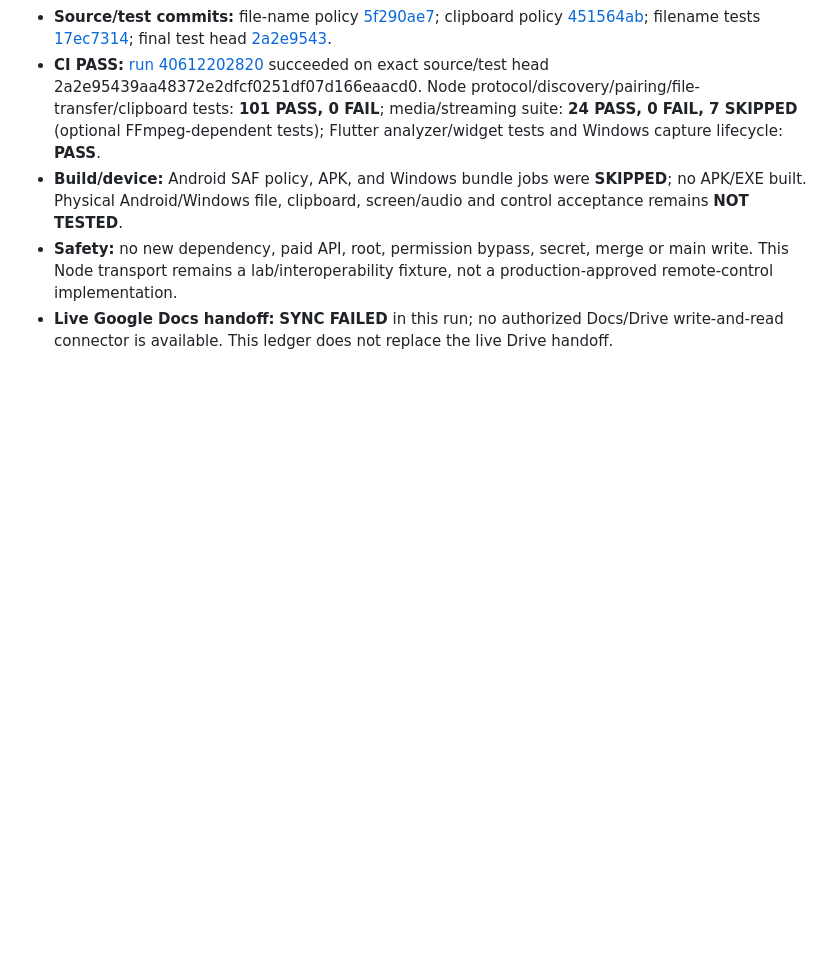
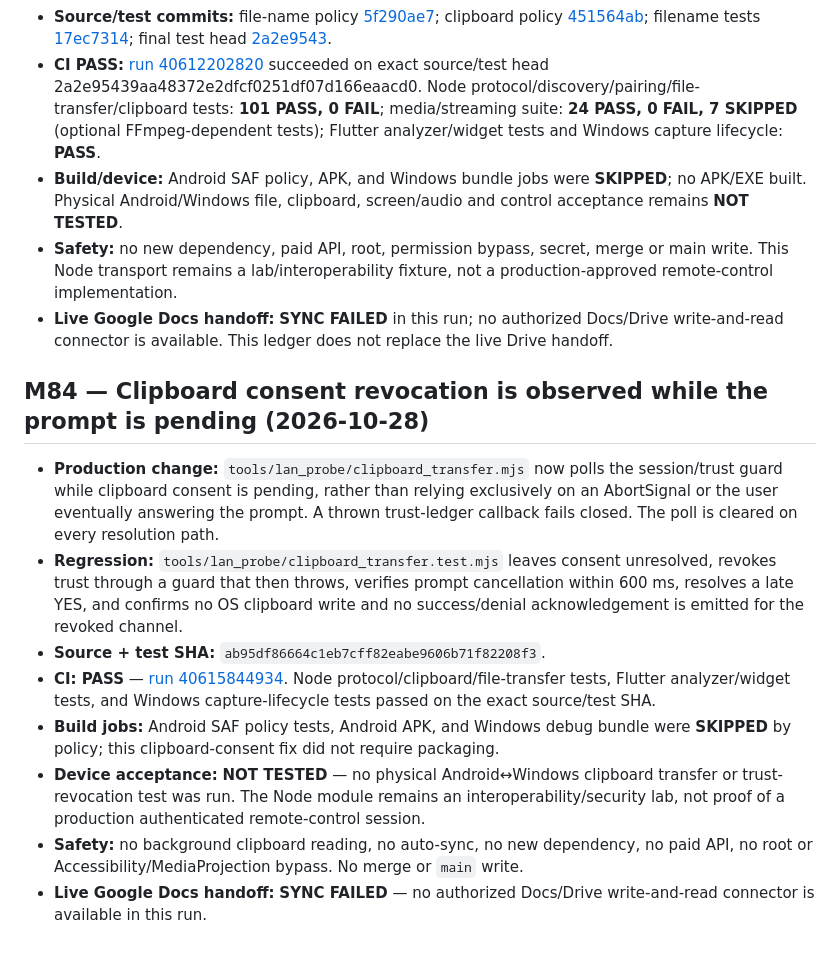
Before and after one commit to amroalhamedi2022-hue/Remote-Control, a Markdown page: docs/AUTONOMOUS_ACCEPTANCE.md, the part around the change. GitHub-like rendering; blank space fills up the shorter version.

Commit message:
docs(remote): record M84 clipboard consent revocation acceptance

```diff
--- a/docs/AUTONOMOUS_ACCEPTANCE.md
+++ b/docs/AUTONOMOUS_ACCEPTANCE.md
@@ -561,3 +561,14 @@ No merge, no `main` changes, no new dependency, and no paid API.
 - **Build/device:** Android SAF policy, APK, and Windows bundle jobs were **SKIPPED**; no APK/EXE built. Physical Android/Windows file, clipboard, screen/audio and control acceptance remains **NOT TESTED**.
 - **Safety:** no new dependency, paid API, root, permission bypass, secret, merge or main write. This Node transport remains a lab/interoperability fixture, not a production-approved remote-control implementation.
 - **Live Google Docs handoff:** **SYNC FAILED** in this run; no authorized Docs/Drive write-and-read connector is available. This ledger does not replace the live Drive handoff.
+
+## M84 — Clipboard consent revocation is observed while the prompt is pending (2026-10-28)
+
+- **Production change:** `tools/lan_probe/clipboard_transfer.mjs` now polls the session/trust guard while clipboard consent is pending, rather than relying exclusively on an AbortSignal or the user eventually answering the prompt. A thrown trust-ledger callback fails closed. The poll is cleared on every resolution path.
+- **Regression:** `tools/lan_probe/clipboard_transfer.test.mjs` leaves consent unresolved, revokes trust through a guard that then throws, verifies prompt cancellation within 600 ms, resolves a late YES, and confirms no OS clipboard write and no success/denial acknowledgement is emitted for the revoked channel.
+- **Source + test SHA:** `ab95df86664c1eb7cff82eabe9606b71f82208f3`.
+- **CI: PASS** — [run 40615844934](https://github.com/amroalhamedi2022-hue/Remote-Control/actions/runs/40615844934). Node protocol/clipboard/file-transfer tests, Flutter analyzer/widget tests, and Windows capture-lifecycle tests passed on the exact source/test SHA.
+- **Build jobs:** Android SAF policy tests, Android APK, and Windows debug bundle were **SKIPPED** by policy; this clipboard-consent fix did not require packaging.
+- **Device acceptance:** **NOT TESTED** — no physical Android↔Windows clipboard transfer or trust-revocation test was run. The Node module remains an interoperability/security lab, not proof of a production authenticated remote-control session.
+- **Safety:** no background clipboard reading, no auto-sync, no new dependency, no paid API, no root or Accessibility/MediaProjection bypass. No merge or `main` write.
+- **Live Google Docs handoff:** **SYNC FAILED** — no authorized Docs/Drive write-and-read connector is available in this run.
```
